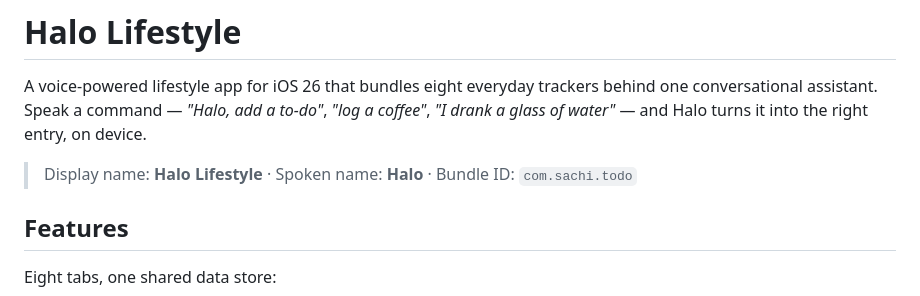
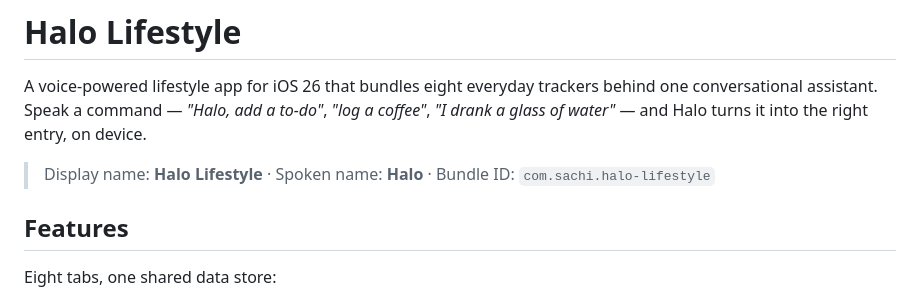
Before and after one commit to shankar-sachin/halo, a Markdown page: README.md, the part around the change. Drawn GitHub-style.

```diff
--- a/README.md
+++ b/README.md
@@ -2,7 +2,7 @@
 
 A voice-powered lifestyle app for iOS 26 that bundles eight everyday trackers behind one conversational assistant. Speak a command — *"Halo, add a to-do"*, *"log a coffee"*, *"I drank a glass of water"* — and Halo turns it into the right entry, on device.
 
-> Display name: **Halo Lifestyle** · Spoken name: **Halo** · Bundle ID: `com.sachi.todo`
+> Display name: **Halo Lifestyle** · Spoken name: **Halo** · Bundle ID: `com.sachi.halo-lifestyle`
 
 ## Features
 
```
